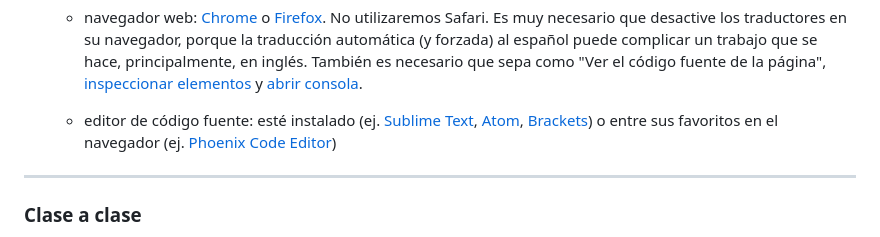
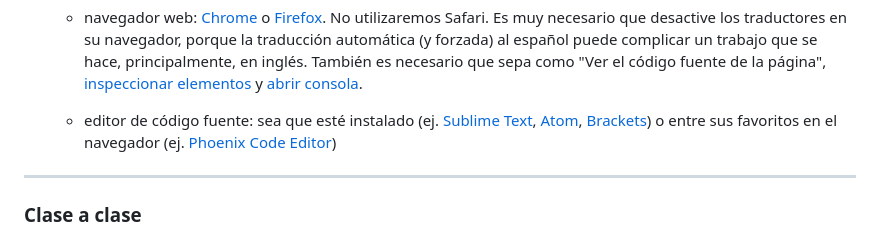
Before and after one commit to profesorfaco/front-2023-1, a Markdown page: README.md, the part around the change. Drawn GitHub-style.

```diff
--- a/README.md
+++ b/README.md
@@ -24,7 +24,7 @@ Cada estudiante necesitará:
 
   - navegador web: [Chrome](https://www.google.com/intl/es-419/chrome/) o [Firefox](https://www.mozilla.org/es-CL/firefox/new/). No utilizaremos Safari. Es muy necesario que desactive los traductores en su navegador, porque la traducción automática (y forzada) al español puede complicar un trabajo que se hace, principalmente, en inglés. También es necesario que sepa como "Ver el código fuente de la página", [inspeccionar elementos](https://support.hostinger.es/es/articles/2333029-como-inspeccionar-los-elementos-del-sitio-web) y [abrir consola](https://transferwise.com/es/help/articles/2954851/como-abrir-la-consola-de-tu-navegador).
 
-  - editor de código fuente: esté instalado (ej. [Sublime Text](https://www.sublimetext.com/), [Atom](https://github.com/atom/atom), [Brackets](https://brackets.io/)) o entre sus favoritos en el navegador (ej. [Phoenix Code Editor](https://phcode.dev/))
+  - editor de código fuente: sea que esté instalado (ej. [Sublime Text](https://www.sublimetext.com/), [Atom](https://github.com/atom/atom), [Brackets](https://brackets.io/)) o entre sus favoritos en el navegador (ej. [Phoenix Code Editor](https://phcode.dev/))
 
 - - - - - - -
 
```
